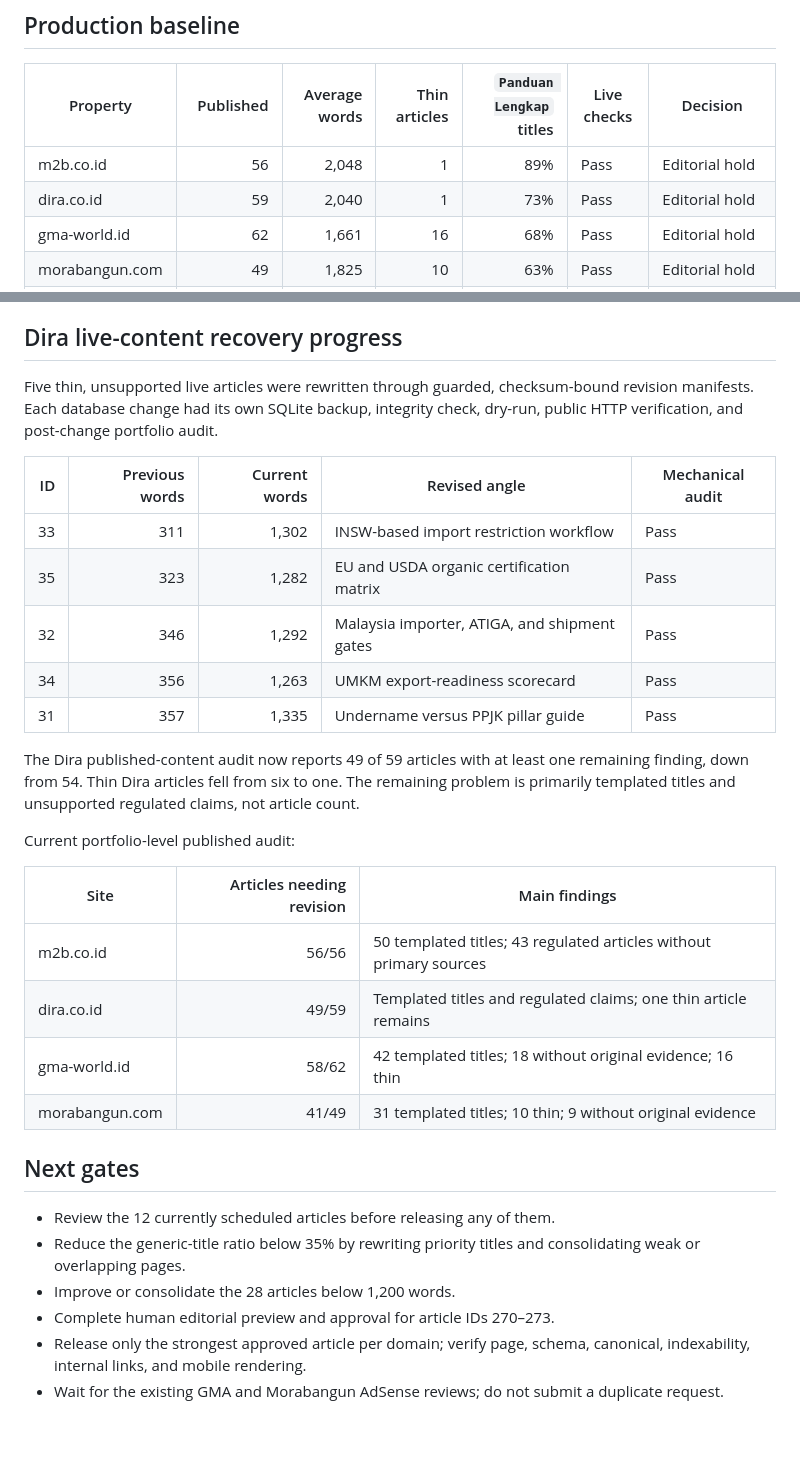
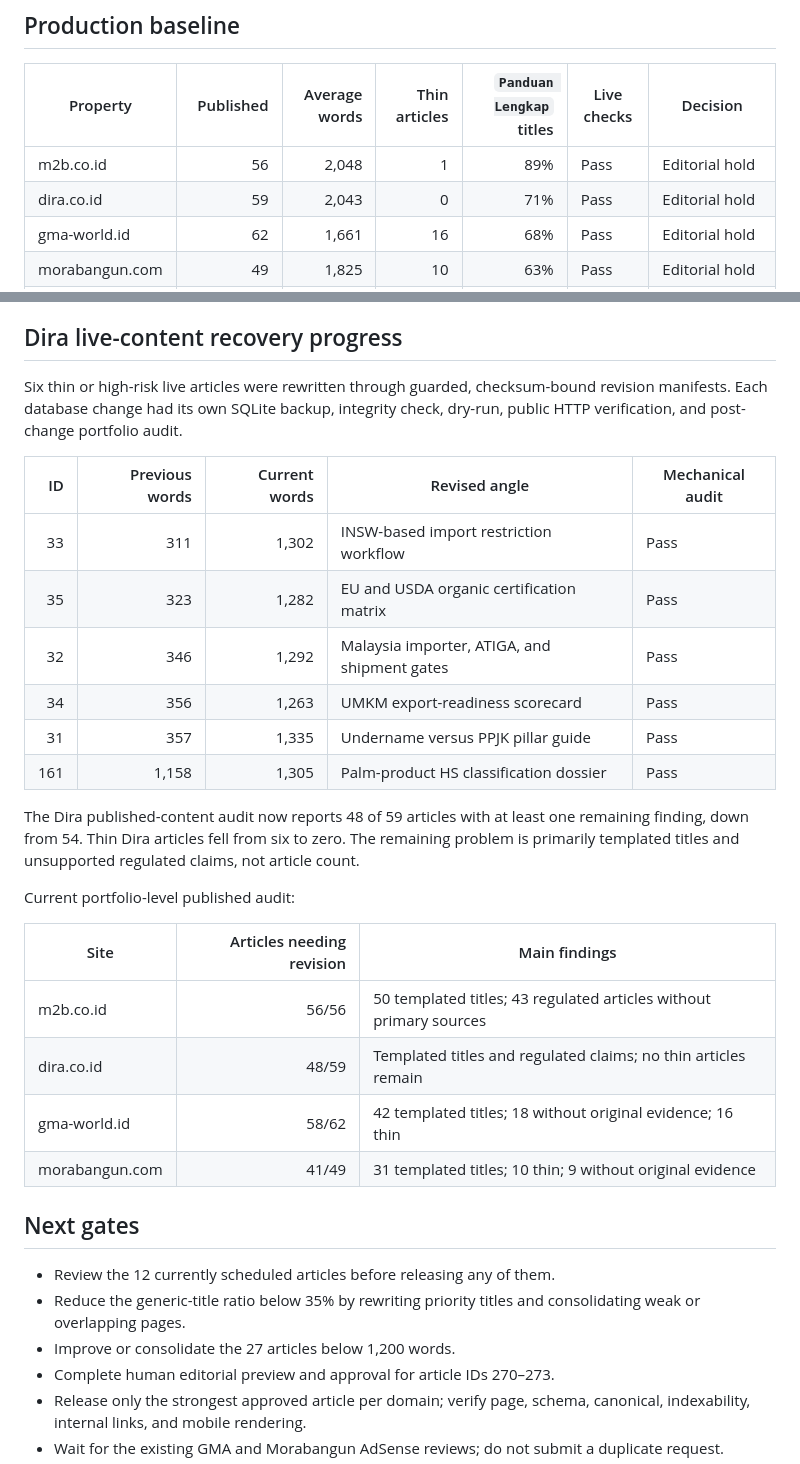
Before and after one commit to irwanbc79/cms-blog, a Markdown page: docs/ADSENSE-BASELINE-2026-08-18.md, 2 parts joined by grey strips. Rendered like a GitHub page; blank space fills up the shorter version.

Commit message:
docs: record zero thin articles on Dira

```diff
--- a/docs/ADSENSE-BASELINE-2026-08-18.md
+++ b/docs/ADSENSE-BASELINE-2026-08-18.md
@@ -11,7 +11,7 @@ constraint; templated content patterns are.
 | Property | Published | Average words | Thin articles | `Panduan Lengkap` titles | Live checks | Decision |
 |---|---:|---:|---:|---:|---|---|
 | m2b.co.id | 56 | 2,048 | 1 | 89% | Pass | Editorial hold |
-| dira.co.id | 59 | 2,040 | 1 | 73% | Pass | Editorial hold |
+| dira.co.id | 59 | 2,043 | 0 | 71% | Pass | Editorial hold |
 | gma-world.id | 62 | 1,661 | 16 | 68% | Pass | Editorial hold |
 | morabangun.com | 49 | 1,825 | 10 | 63% | Pass | Editorial hold |
 | ebook.m2b.co.id | Static comic hub | — | — | — | Pass | Covered by approved parent domain |
@@ -105,7 +105,7 @@ publish or impersonate a human reviewer. Publication counts remain unchanged.
 
 ## Dira live-content recovery progress
 
-Five thin, unsupported live articles were rewritten through guarded,
+Six thin or high-risk live articles were rewritten through guarded,
 checksum-bound revision manifests. Each database change had its own SQLite
 backup, integrity check, dry-run, public HTTP verification, and post-change
 portfolio audit.
@@ -117,9 +117,10 @@ portfolio audit.
 | 32 | 346 | 1,292 | Malaysia importer, ATIGA, and shipment gates | Pass |
 | 34 | 356 | 1,263 | UMKM export-readiness scorecard | Pass |
 | 31 | 357 | 1,335 | Undername versus PPJK pillar guide | Pass |
+| 161 | 1,158 | 1,305 | Palm-product HS classification dossier | Pass |
 
-The Dira published-content audit now reports 49 of 59 articles with at least
-one remaining finding, down from 54. Thin Dira articles fell from six to one.
+The Dira published-content audit now reports 48 of 59 articles with at least
+one remaining finding, down from 54. Thin Dira articles fell from six to zero.
 The remaining problem is primarily templated titles and unsupported regulated
 claims, not article count.
 
@@ -128,7 +129,7 @@ Current portfolio-level published audit:
 | Site | Articles needing revision | Main findings |
 |---|---:|---|
 | m2b.co.id | 56/56 | 50 templated titles; 43 regulated articles without primary sources |
-| dira.co.id | 49/59 | Templated titles and regulated claims; one thin article remains |
+| dira.co.id | 48/59 | Templated titles and regulated claims; no thin articles remain |
 | gma-world.id | 58/62 | 42 templated titles; 18 without original evidence; 16 thin |
 | morabangun.com | 41/49 | 31 templated titles; 10 thin; 9 without original evidence |
 
@@ -137,7 +138,7 @@ Current portfolio-level published audit:
 - Review the 12 currently scheduled articles before releasing any of them.
 - Reduce the generic-title ratio below 35% by rewriting priority titles and
   consolidating weak or overlapping pages.
-- Improve or consolidate the 28 articles below 1,200 words.
+- Improve or consolidate the 27 articles below 1,200 words.
 - Complete human editorial preview and approval for article IDs 270–273.
 - Release only the strongest approved article per domain; verify page, schema,
   canonical, indexability, internal links, and mobile rendering.
```
